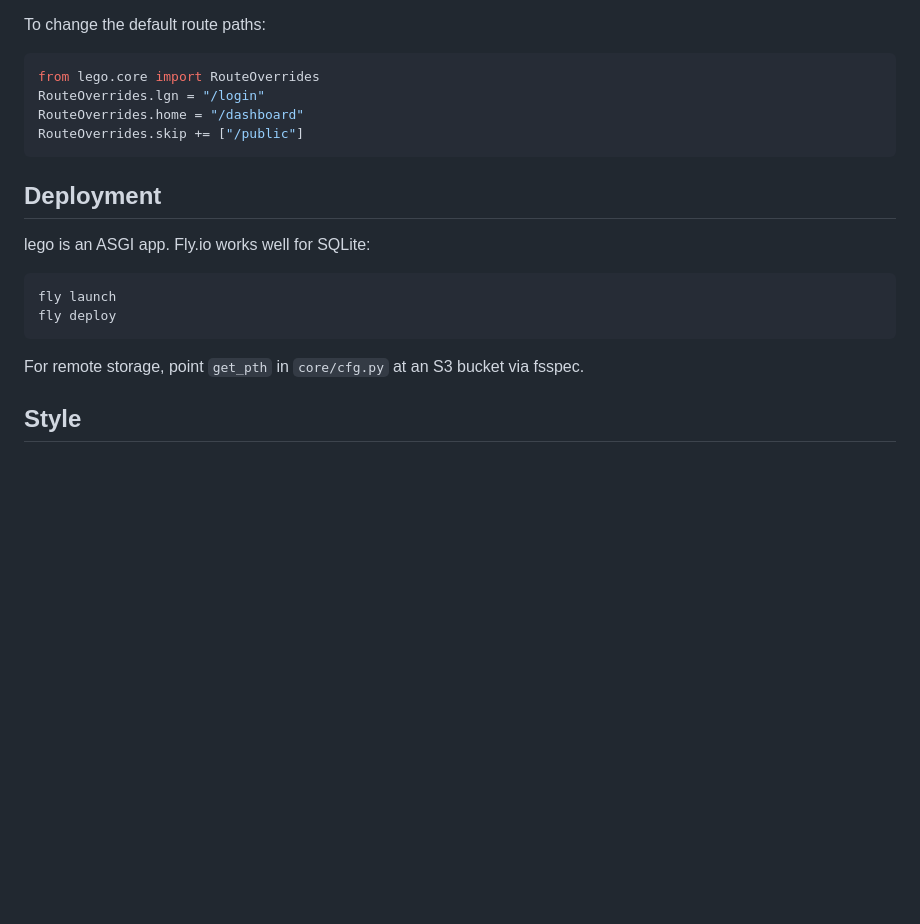
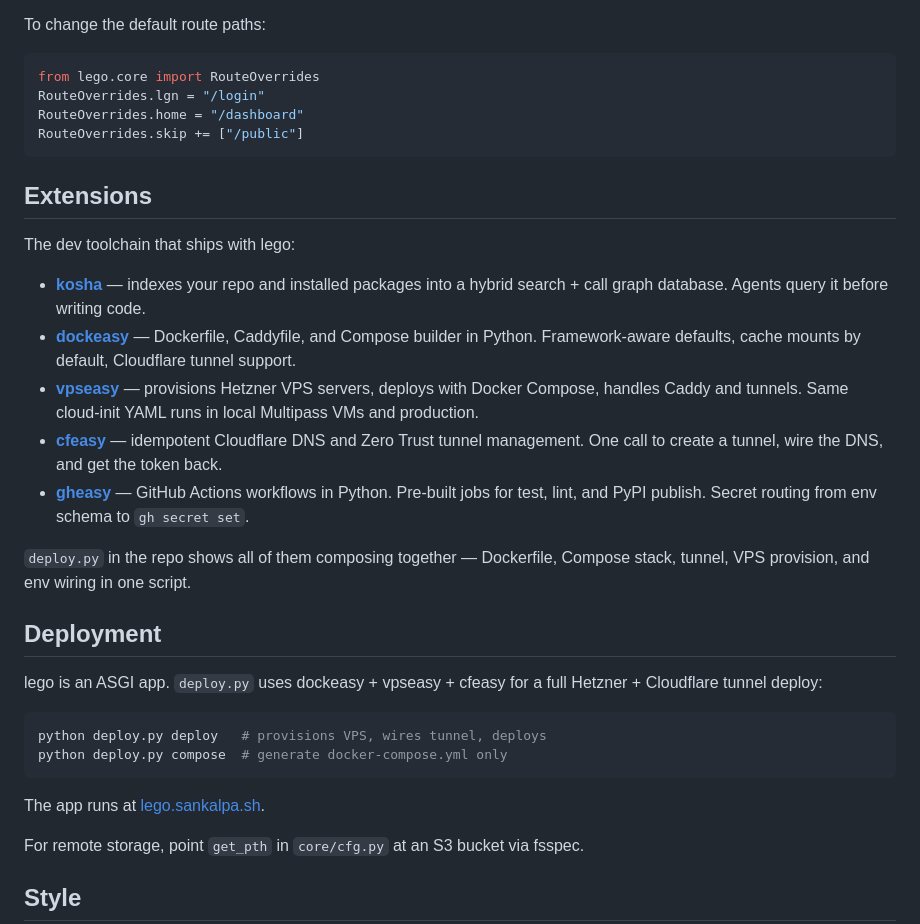
Before and after one commit to Karthik777/lego, a Markdown page: README.md, the part around the change. Rendered like a GitHub page; blank space fills up the shorter version.

Commit message:
add full-stack post and Extensions section to README
Merges blog branch (12 posts, blog block, deploy.py) into the working
branch, then adds:
- lego/blog/posts/07-full-stack.md: capstone post walking through
  deploy.py and showing how dockeasy, vpseasy, cfeasy, gheasy, and
  kosha compose into a single production deploy
- README.md: Extensions section listing all five dev tools with links,
  updated Deployment section referencing deploy.py and lego.sankalpa.sh

https://claude.ai/code/session_01GNPdxWAu2wzimzTThHECBh

````diff
--- a/README.md
+++ b/README.md
@@ -136,14 +136,28 @@ RouteOverrides.home = "/dashboard"
 RouteOverrides.skip += ["/public"]
 ```
 
+## Extensions
+
+The dev toolchain that ships with lego:
+
+- **[kosha](https://github.com/vedicreader/kosha)** — indexes your repo and installed packages into a hybrid search + call graph database. Agents query it before writing code.
+- **[dockeasy](https://github.com/vedicreader/dockeasy)** — Dockerfile, Caddyfile, and Compose builder in Python. Framework-aware defaults, cache mounts by default, Cloudflare tunnel support.
+- **[vpseasy](https://github.com/vedicreader/vpseasy)** — provisions Hetzner VPS servers, deploys with Docker Compose, handles Caddy and tunnels. Same cloud-init YAML runs in local Multipass VMs and production.
+- **[cfeasy](https://github.com/vedicreader/cfeasy)** — idempotent Cloudflare DNS and Zero Trust tunnel management. One call to create a tunnel, wire the DNS, and get the token back.
+- **[gheasy](https://github.com/vedicreader/gheasy)** — GitHub Actions workflows in Python. Pre-built jobs for test, lint, and PyPI publish. Secret routing from env schema to `gh secret set`.
+
+`deploy.py` in the repo shows all of them composing together — Dockerfile, Compose stack, tunnel, VPS provision, and env wiring in one script.
+
 ## Deployment
 
-lego is an ASGI app. Fly.io works well for SQLite:
+lego is an ASGI app. `deploy.py` uses dockeasy + vpseasy + cfeasy for a full Hetzner + Cloudflare tunnel deploy:
 
 ```bash
-fly launch
-fly deploy
+python deploy.py deploy   # provisions VPS, wires tunnel, deploys
+python deploy.py compose  # generate docker-compose.yml only
 ```
+
+The app runs at [lego.sankalpa.sh](https://lego.sankalpa.sh).
 
 For remote storage, point `get_pth` in `core/cfg.py` at an S3 bucket via fsspec.
 
````
Also changed, not shown: 1 other file.
